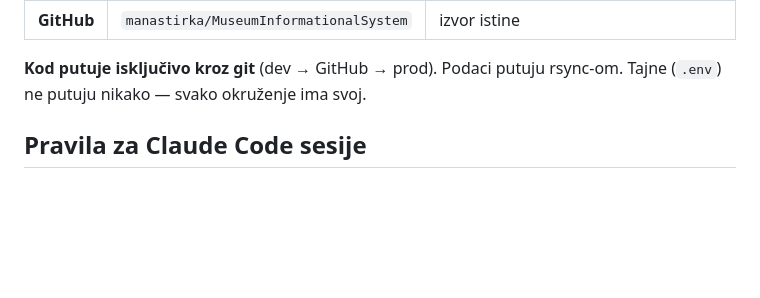
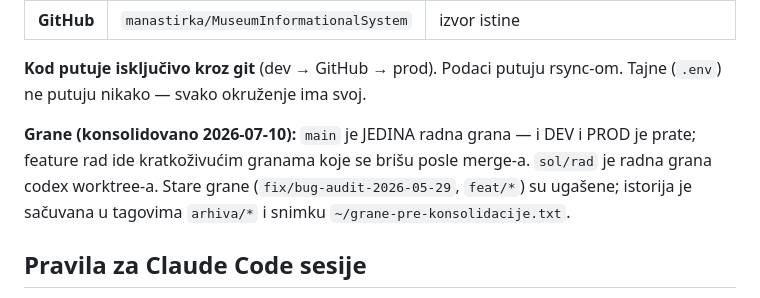
Before and after one commit to manastirka/MuseumInformationalSystem, a Markdown page: CLAUDE.md, the part around the change. Rendered like a GitHub page; blank space fills up the shorter version.

Commit message:
docs: konsolidacija grana — main je jedina radna grana (2026-07-10)

```diff
--- a/CLAUDE.md
+++ b/CLAUDE.md
@@ -16,6 +16,12 @@ izložbe). U produkciji radi iza gunicorn + nginx na Fedora Serveru.
 
 **Kod putuje isključivo kroz git** (dev → GitHub → prod). Podaci putuju
 rsync-om. Tajne (`.env`) ne putuju nikako — svako okruženje ima svoj.
+
+**Grane (konsolidovano 2026-07-10):** `main` je JEDINA radna grana — i DEV
+i PROD je prate; feature rad ide kratkoživućim granama koje se brišu posle
+merge-a. `sol/rad` je radna grana codex worktree-a. Stare grane
+(`fix/bug-audit-2026-05-29`, `feat/*`) su ugašene; istorija je sačuvana u
+tagovima `arhiva/*` i snimku `~/grane-pre-konsolidacije.txt`.
 
 ## Pravila za Claude Code sesije
 
```
